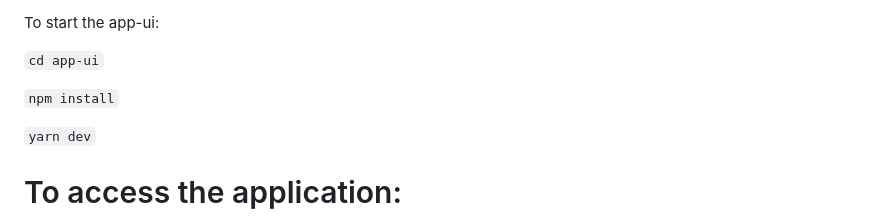
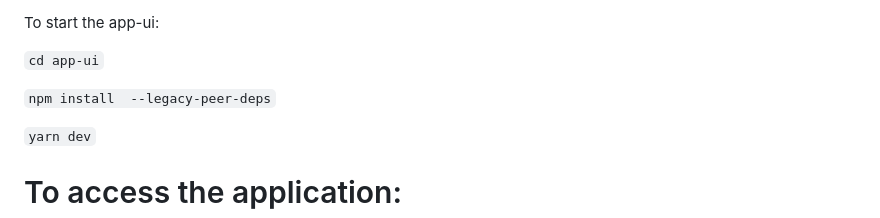
Before and after one commit to mahdimzh/ENGO651-Lab, a Markdown page: README.md, the part around the change. Drawn GitHub-style.

```diff
--- a/README.md
+++ b/README.md
@@ -106,7 +106,7 @@ To start the app-ui:
 
 `cd app-ui`
 
-`npm install`
+`npm install  --legacy-peer-deps`
 
 `yarn dev`
 
```
